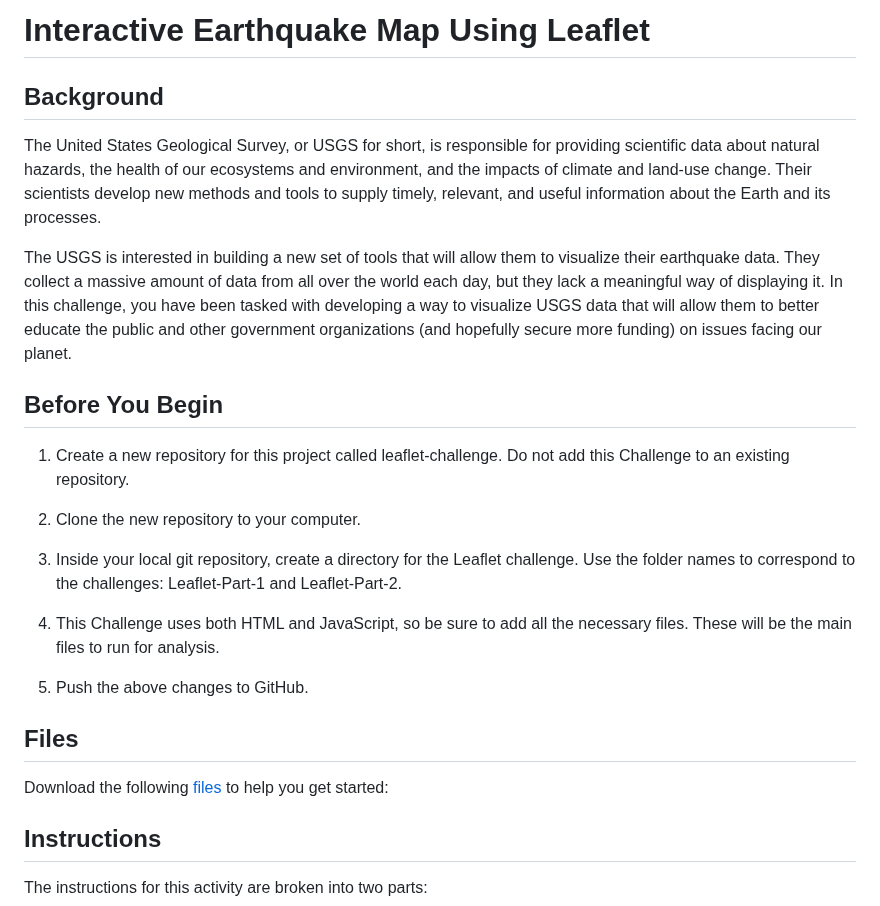
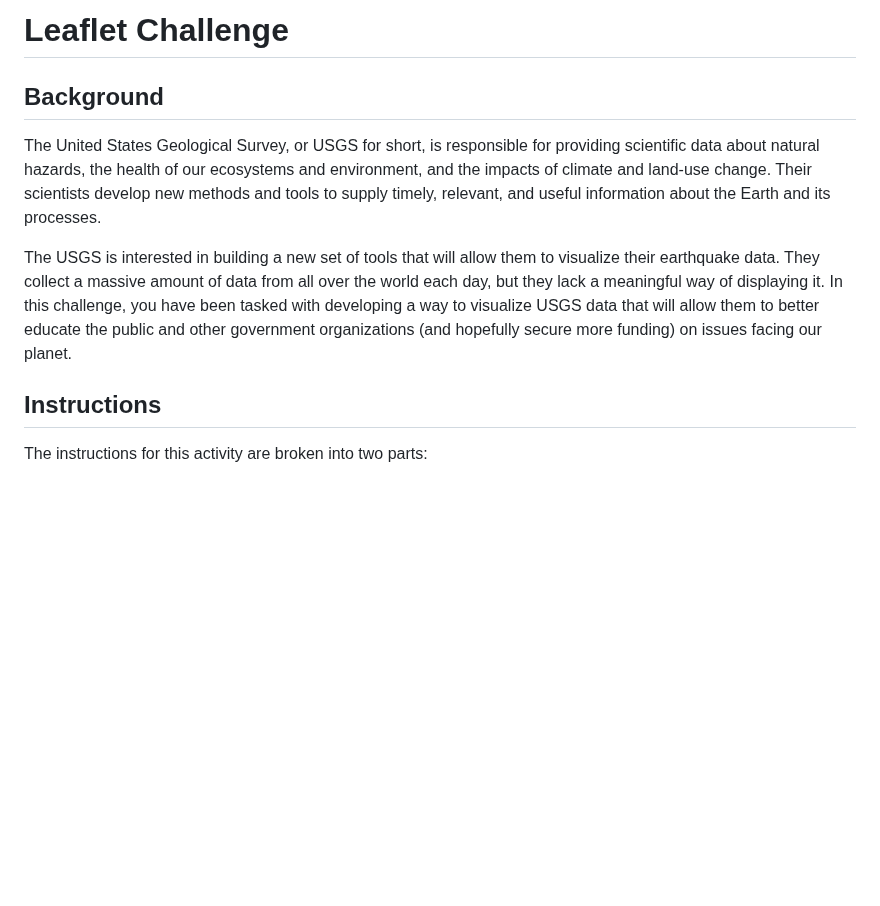
Before and after one commit to cbake105/Biodiversity-Challenge, a Markdown page: README.md, the part around the change. GitHub-like rendering; blank space fills up the shorter version.

```diff
--- a/README.md
+++ b/README.md
@@ -1,23 +1,9 @@
-# Interactive Earthquake Map Using Leaflet
+# Leaflet Challenge
 
 ## Background
 The United States Geological Survey, or USGS for short, is responsible for providing scientific data about natural hazards, the health of our ecosystems and environment, and the impacts of climate and land-use change. Their scientists develop new methods and tools to supply timely, relevant, and useful information about the Earth and its processes.
 
 The USGS is interested in building a new set of tools that will allow them to visualize their earthquake data. They collect a massive amount of data from all over the world each day, but they lack a meaningful way of displaying it. In this challenge, you have been tasked with developing a way to visualize USGS data that will allow them to better educate the public and other government organizations (and hopefully secure more funding) on issues facing our planet.
-
-## Before You Begin
-1. Create a new repository for this project called leaflet-challenge. Do not add this Challenge to an existing repository.
-
-2. Clone the new repository to your computer.
-
-3. Inside your local git repository, create a directory for the Leaflet challenge. Use the folder names to correspond to the challenges: Leaflet-Part-1 and Leaflet-Part-2.
-
-4. This Challenge uses both HTML and JavaScript, so be sure to add all the necessary files. These will be the main files to run for analysis.
-
-5. Push the above changes to GitHub.
-
-## Files
-Download the following [files](./Leaflet-Part-1) to help you get started:
 
 ## Instructions
 The instructions for this activity are broken into two parts:
```
